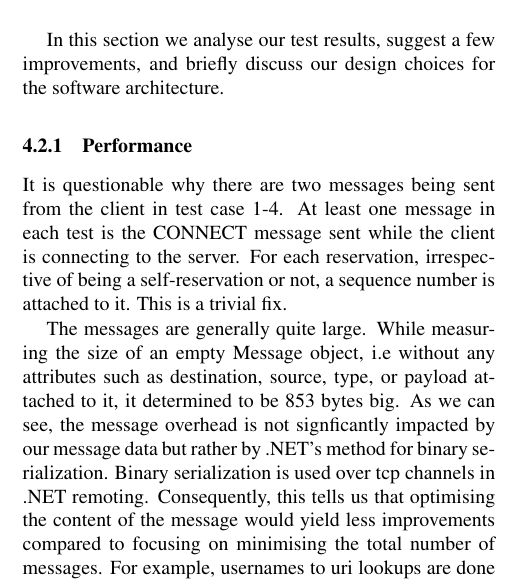
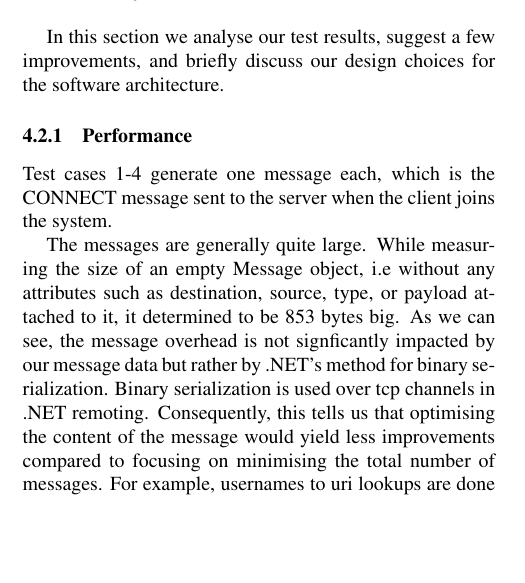
Before and after one commit to lalithsuresh/radical, a LaTeX paper (docs/report/latex8.tex): part of one column of page 4 of 5, cut so that both start at the same text, the shorter picture padded with empty space. Compiled offline with pdfLaTeX.

Commit message:
Docs updated

```diff
--- a/docs/report/latex8.tex
+++ b/docs/report/latex8.tex
@@ -454,11 +454,8 @@ and briefly discuss our design choices for the software architecture.
 
 \subsubsection{Performance}
 
-It is questionable why there are two messages being sent from the
-client in test case 1-4. At least one message in each test is the
-CONNECT message sent while the client is connecting to the server.
-For each reservation, irrespective of being a self-reservation or
-not, a sequence number is attached to it. This is a trivial fix.
+Test cases 1-4 generate one message each, which is the CONNECT message
+sent to the server when the client joins the system.
 
 The messages are generally quite large. While measuring the size of
 an empty Message object, i.e without any attributes such as destination,
```
